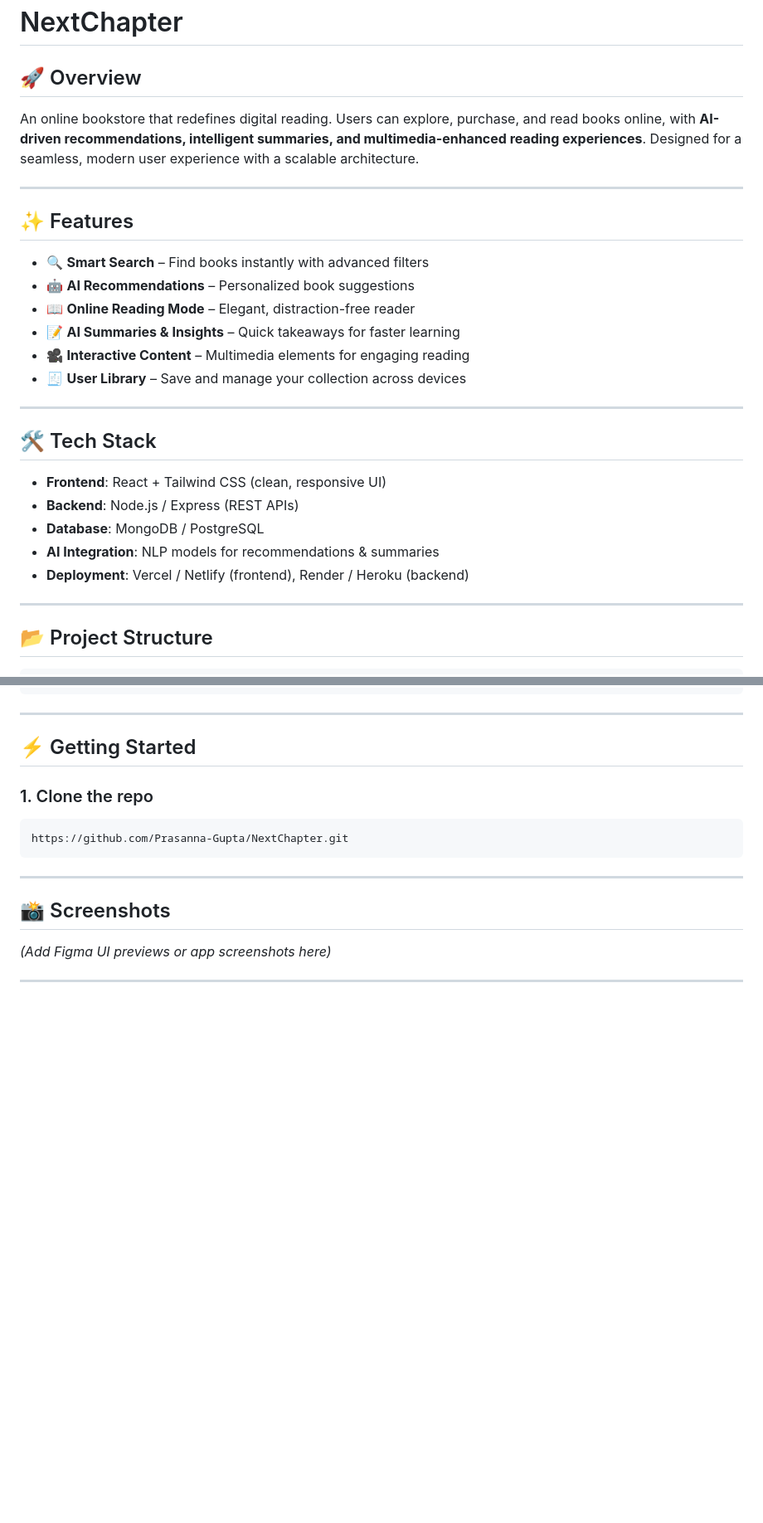
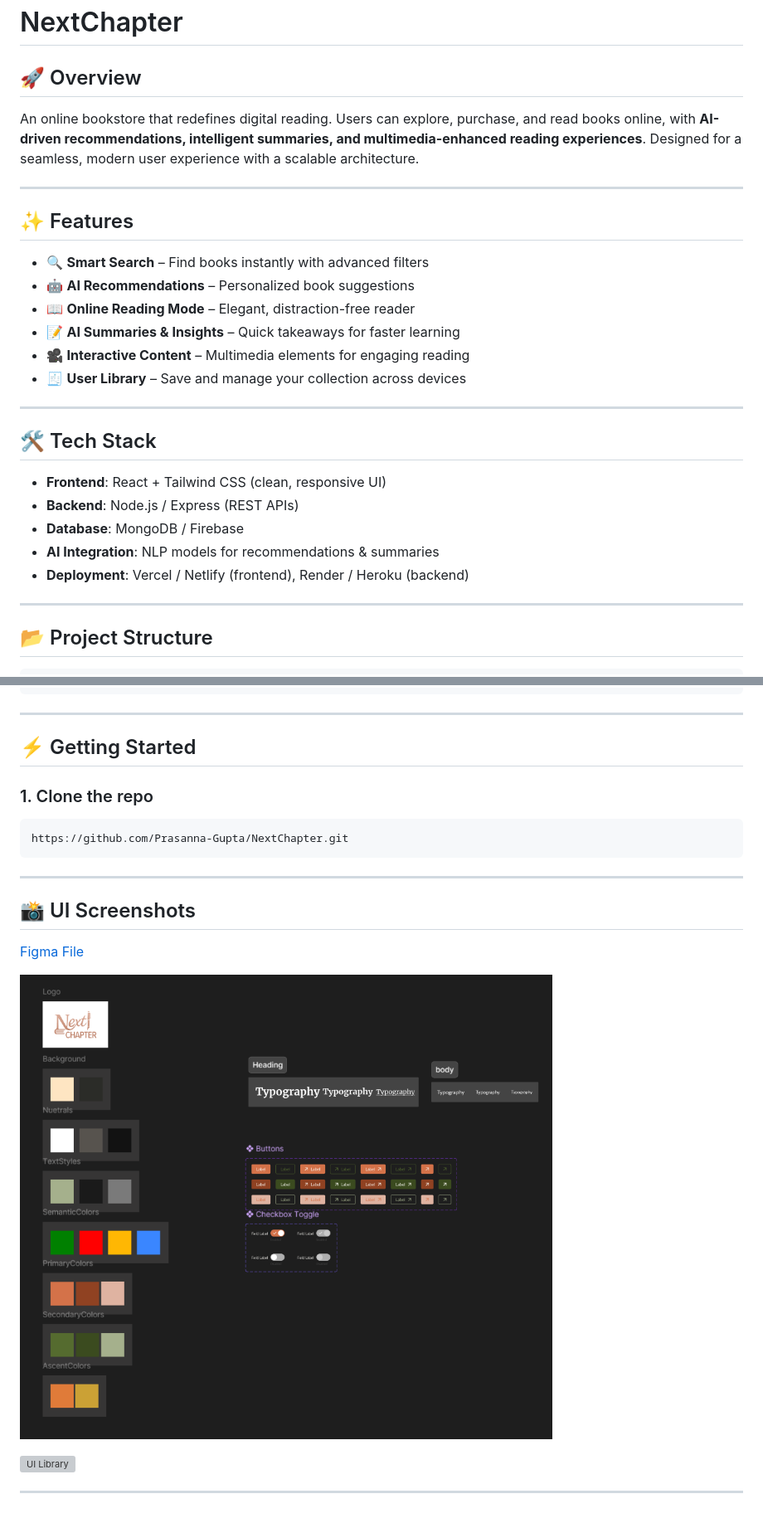
Before and after one commit to Mudit-R/NextChapterReader, a Markdown page: README.md, 2 parts joined by grey strips. Shown at 83% size. Rendered like a GitHub page; pictures changed too: gallery/ss.png (added); blank space fills up the shorter version; grey boxes are pictures that could not be loaded.

```diff
--- a/README.md
+++ b/README.md
@@ -1,28 +3,29 @@
 # NextChapter
 
 ## 🚀 Overview
+
 An online bookstore that redefines digital reading. Users can explore, purchase, and read books online, with **AI-driven recommendations, intelligent summaries, and multimedia-enhanced reading experiences**. Designed for a seamless, modern user experience with a scalable architecture.
 
 ---
 
 ## ✨ Features
 
-* 🔍 **Smart Search** – Find books instantly with advanced filters
-* 🤖 **AI Recommendations** – Personalized book suggestions
-* 📖 **Online Reading Mode** – Elegant, distraction-free reader
-* 📝 **AI Summaries & Insights** – Quick takeaways for faster learning
-* 🎥 **Interactive Content** – Multimedia elements for engaging reading
-* 🧾 **User Library** – Save and manage your collection across devices
+- 🔍 **Smart Search** – Find books instantly with advanced filters
+- 🤖 **AI Recommendations** – Personalized book suggestions
+- 📖 **Online Reading Mode** – Elegant, distraction-free reader
+- 📝 **AI Summaries & Insights** – Quick takeaways for faster learning
+- 🎥 **Interactive Content** – Multimedia elements for engaging reading
+- 🧾 **User Library** – Save and manage your collection across devices
 
 ---
 
 ## 🛠️ Tech Stack
 
-* **Frontend**: React + Tailwind CSS (clean, responsive UI)
-* **Backend**: Node.js / Express (REST APIs)
-* **Database**: MongoDB / PostgreSQL
-* **AI Integration**: NLP models for recommendations & summaries
-* **Deployment**: Vercel / Netlify (frontend), Render / Heroku (backend)
+- **Frontend**: React + Tailwind CSS (clean, responsive UI)
+- **Backend**: Node.js / Express (REST APIs)
+- **Database**: MongoDB / Firebase
+- **AI Integration**: NLP models for recommendations & summaries
+- **Deployment**: Vercel / Netlify (frontend), Render / Heroku (backend)
 
 ---
 
@@ -49,8 +52,12 @@ https://github.com/Prasanna-Gupta/NextChapter.git
 
 ---
 
-## 📸 Screenshots
+## 📸 UI Screenshots
 
-*(Add Figma UI previews or app screenshots here)*
+[Figma File](https://www.figma.com/design/1hZPTeSGErMWfbfgiuGxFP/NextChapter?node-id=261-76&t=6hj7PHXcodaAcMU4-1)
+
+![UI Library](gallery/ss.png)
+
+![UI Library](gallery/Login.png)
 
 ---
```
Also changed, not shown: other parts of README.md (+2 -0 lines), 1 other file.
